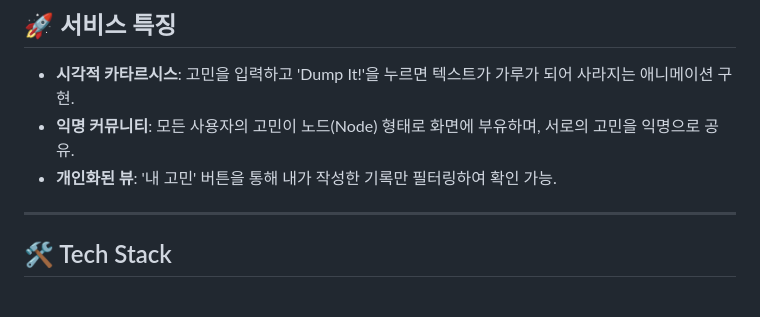
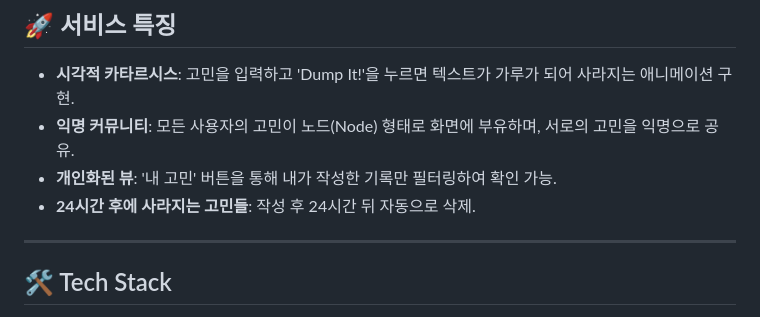
Before and after one commit to ryuh2929/dump-it, a Markdown page: README.md, the part around the change. GitHub-like rendering.

Commit message:
Add feature for 24-hour auto-deletion of worries
Added feature for worries to disappear after 24 hours.

```diff
--- a/README.md
+++ b/README.md
@@ -9,6 +9,7 @@
 * **시각적 카타르시스**: 고민을 입력하고 'Dump It!'을 누르면 텍스트가 가루가 되어 사라지는 애니메이션 구현.
 * **익명 커뮤니티**: 모든 사용자의 고민이 노드(Node) 형태로 화면에 부유하며, 서로의 고민을 익명으로 공유.
 * **개인화된 뷰**: '내 고민' 버튼을 통해 내가 작성한 기록만 필터링하여 확인 가능.
+* **24시간 후에 사라지는 고민들**: 작성 후 24시간 뒤 자동으로 삭제.
 
 ---
 
```
